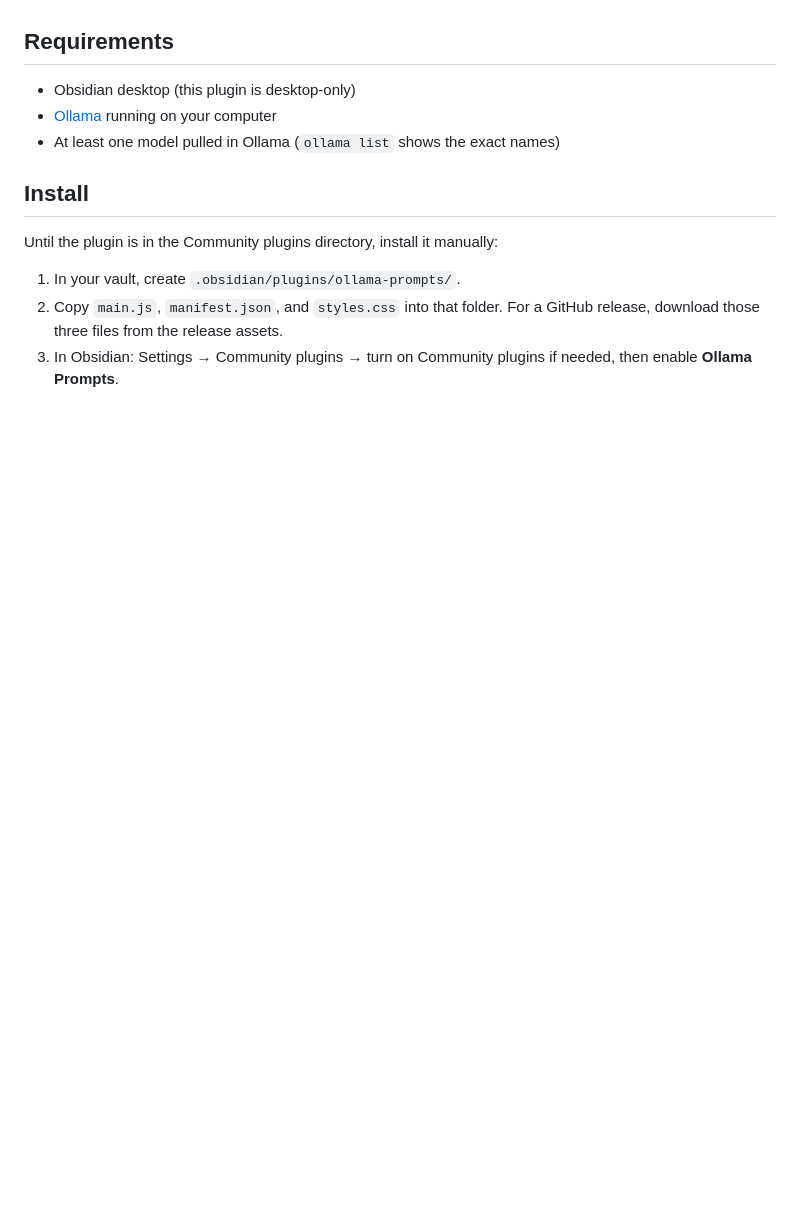
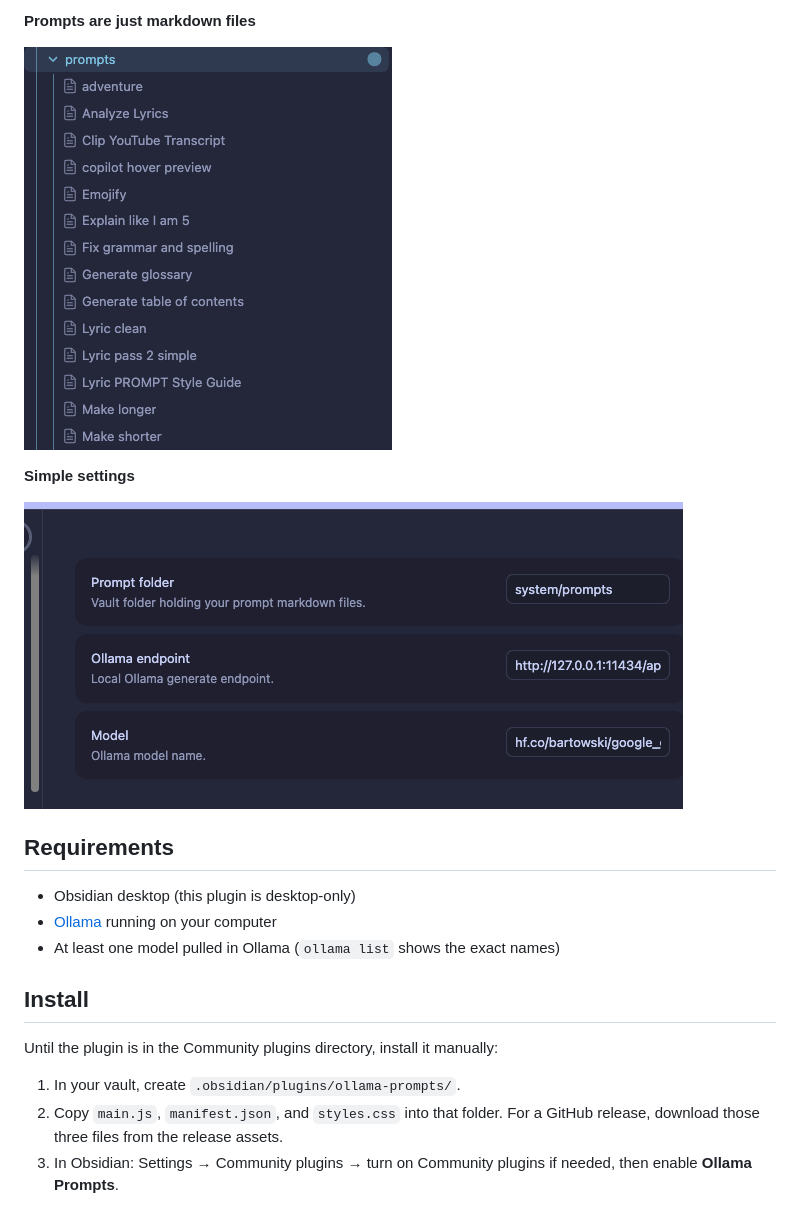
Before and after one commit to SoulBits-Vibe/Obsidian-Ollama-Prompts, a Markdown page: README.md, the part around one of its changes. Drawn GitHub-style; pictures changed too: images/prompts-folder.png (added), images/settings.png (added); blank space fills up the shorter version.

Commit message:
Add screenshots to README

```diff
--- a/README.md
+++ b/README.md
@@ -6,3 +21,10 @@ Prompts are ordinary Markdown notes in a vault folder. There is no chat box, no
+**Prompts are just markdown files**
+
+![Prompts are just markdown files](images/prompts-folder.png)
+
+**Simple settings**
+
+![Simple settings](images/settings.png)
 
 ## Requirements
 
```
Also changed, not shown: other parts of README.md (+15 -0 lines), images/preview.png (added), images/result.png (added), images/right-click-menu.png (added).
